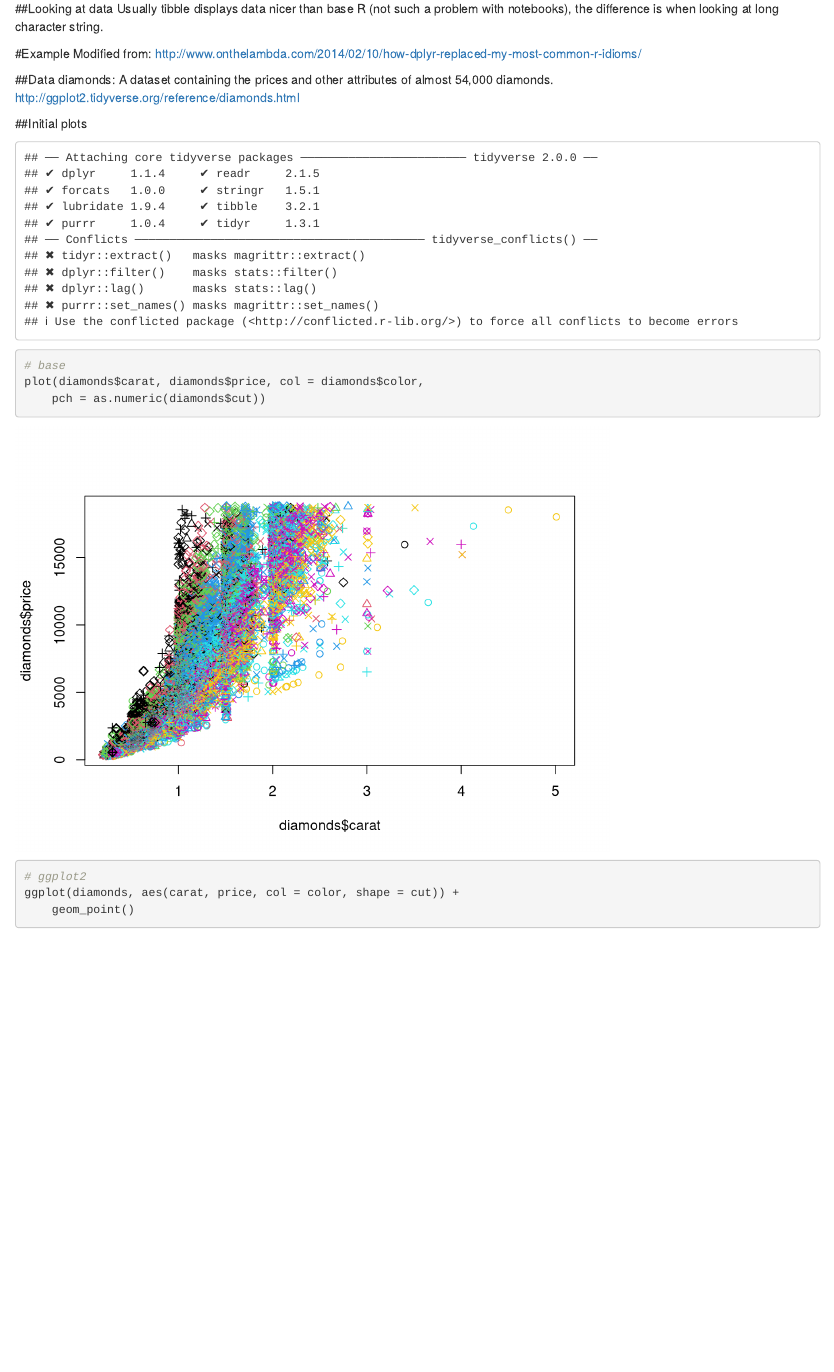
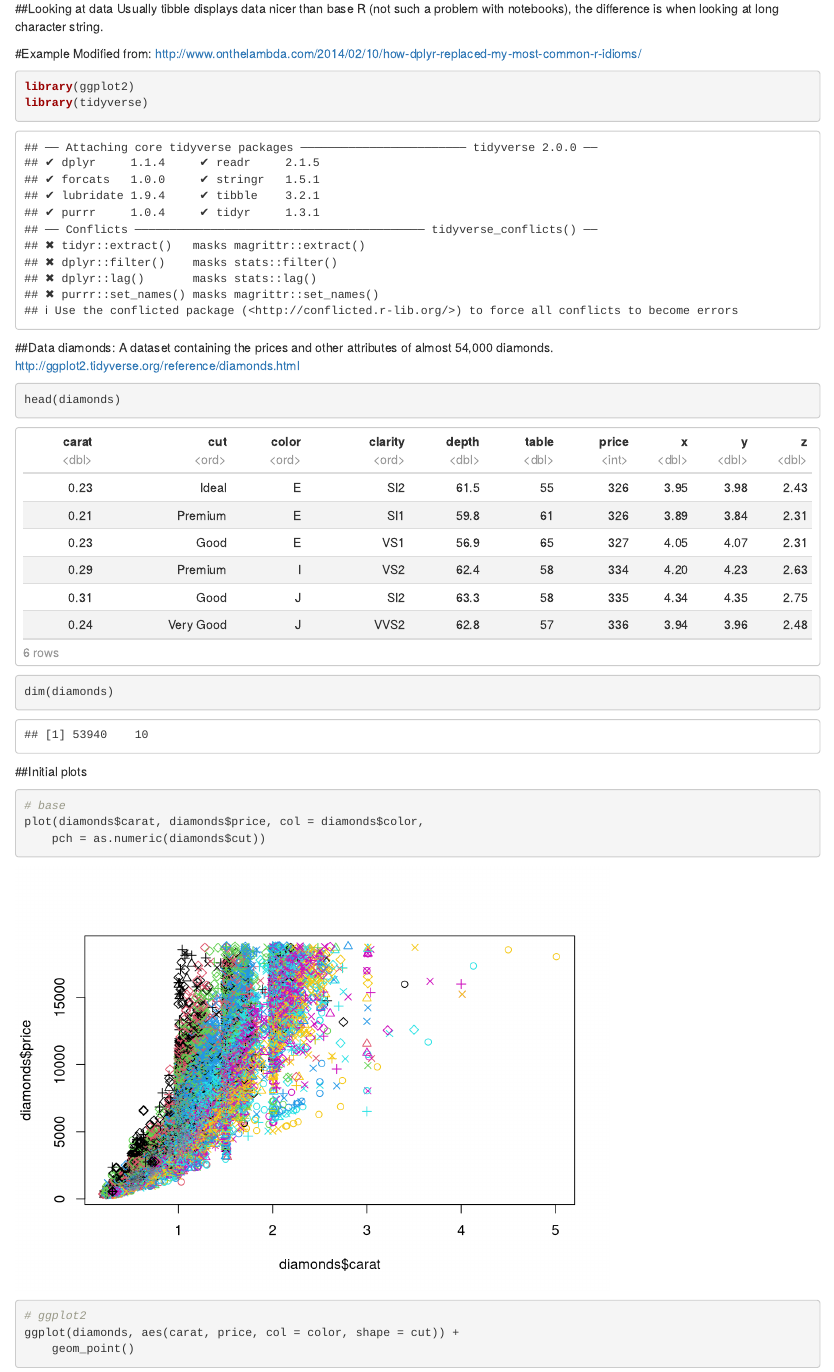
Before and after one commit to katkoler/base_vs_tidyverse, an R Markdown document (base_vs_tidy.Rmd): the page in a window 1100 px wide, from 1100 px down. Rendered offline with R 4.5, knitr and Pandoc, with nearby package versions.

Commit message:
head data

````diff
--- a/base_vs_tidy.Rmd
+++ b/base_vs_tidy.Rmd
@@ -73,18 +73,25 @@ Usually tibble displays data nicer than base R (not such a problem with notebook
 
 #Example
 Modified from: http://www.onthelambda.com/2014/02/10/how-dplyr-replaced-my-most-common-r-idioms/
+```{r}
+library(ggplot2)
+library(tidyverse)
+```
 
 ##Data
 diamonds: A dataset containing the prices and other attributes of almost 54,000 diamonds. http://ggplot2.tidyverse.org/reference/diamonds.html
 
-##Initial plots
-```{r echo=FALSE}
-library(ggplot2)
-library(tidyverse)
-```
 ```{r include=FALSE}
 str(diamonds)
 ```
+```{r}
+head(diamonds)
+dim(diamonds)
+```
+
+##Initial plots
+
+
 
 ```{r}
 # base
````
